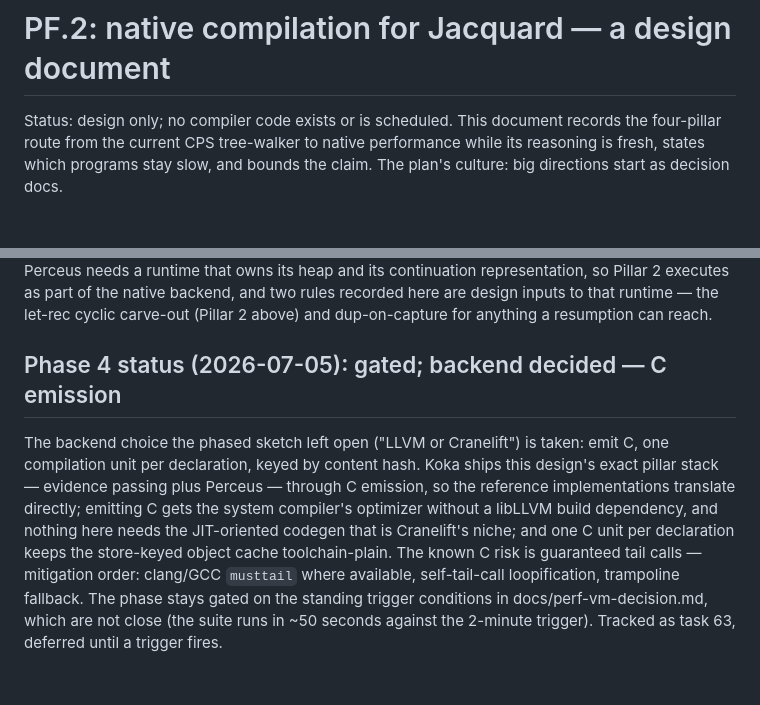
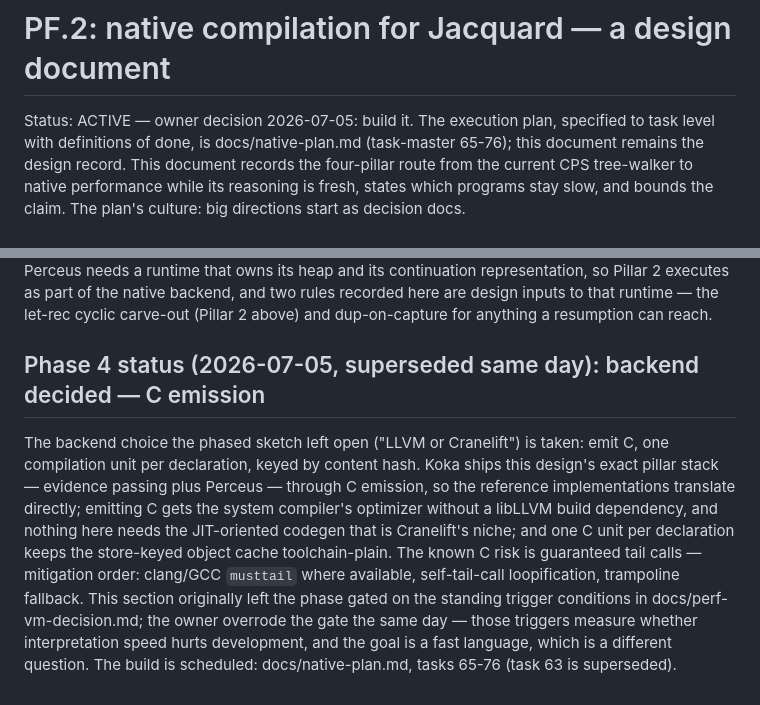
Before and after one commit to jbwinters/jacquard-lang, a Markdown page: docs/native-compilation.md, 2 parts joined by grey strips. Rendered like a GitHub page; blank space fills up the shorter version.

```diff
--- a/docs/native-compilation.md
+++ b/docs/native-compilation.md
@@ -1,6 +1,8 @@
 # PF.2: native compilation for Jacquard — a design document
 
-Status: design only; no compiler code exists or is scheduled. This document
+Status: ACTIVE — owner decision 2026-07-05: build it. The execution plan,
+specified to task level with definitions of done, is docs/native-plan.md
+(task-master 65-76); this document remains the design record. This document
 records the four-pillar route from the current CPS tree-walker to native
 performance while its reasoning is fresh, states which programs stay slow, and
 bounds the claim. The plan's culture: big directions start as decision docs.
@@ -211,7 +213,7 @@ native backend, and two rules recorded here are design inputs to that
 runtime — the let-rec cyclic carve-out (Pillar 2 above) and dup-on-capture
 for anything a resumption can reach.
 
-## Phase 4 status (2026-07-05): gated; backend decided — C emission
+## Phase 4 status (2026-07-05, superseded same day): backend decided — C emission
 
 The backend choice the phased sketch left open ("LLVM or Cranelift") is
 taken: emit C, one compilation unit per declaration, keyed by content hash.
@@ -222,7 +224,9 @@ dependency, and nothing here needs the JIT-oriented codegen that is
 Cranelift's niche; and one C unit per declaration keeps the store-keyed
 object cache toolchain-plain. The known C risk is guaranteed tail calls — mitigation
 order: clang/GCC `musttail` where available, self-tail-call loopification,
-trampoline fallback. The phase stays gated on the standing trigger
-conditions in docs/perf-vm-decision.md, which are not close (the suite runs
-in ~50 seconds against the 2-minute trigger). Tracked as task 63, deferred
-until a trigger fires.
+trampoline fallback. This section originally left the phase gated on the
+standing trigger conditions in docs/perf-vm-decision.md; the owner overrode
+the gate the same day — those triggers measure whether interpretation speed
+hurts development, and the goal is a fast language, which is a different
+question. The build is scheduled: docs/native-plan.md, tasks 65-76
+(task 63 is superseded).
```
Also changed, not shown: docs/native-plan.md (added, +538 -0 lines).
